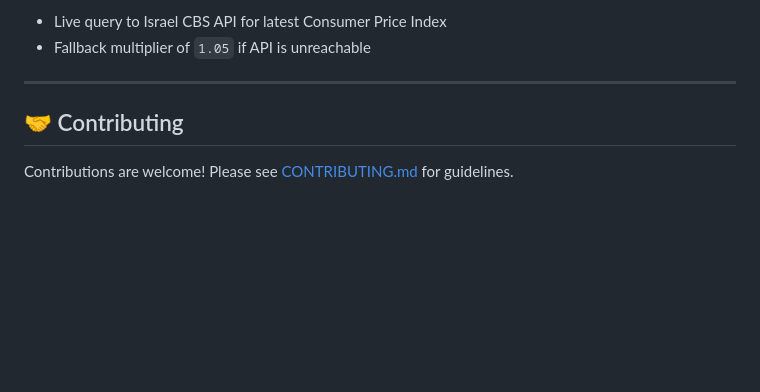
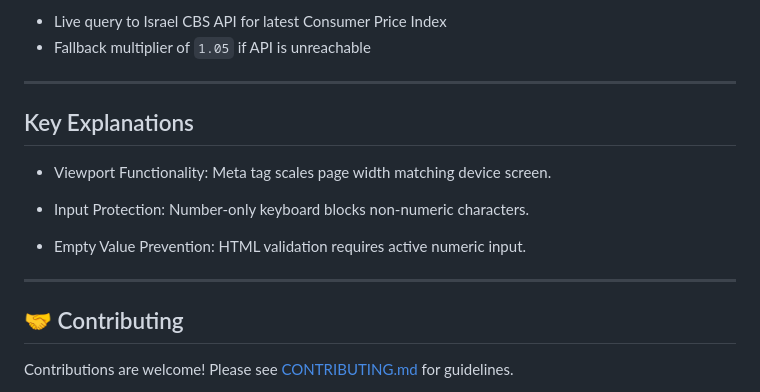
Before and after one commit to Yair-fr/UniSafe, a Markdown page: README.md, the part around the change. Rendered like a GitHub page; blank space fills up the shorter version.

Commit message:
Add key explanations to README
Added key explanations for viewport functionality, input protection, and empty value prevention.

```diff
--- a/README.md
+++ b/README.md
@@ -227,6 +227,14 @@ Total Monthly Burn = Rent + Utilities + Arnona (after discount) + CPI-adjusted G
 - Fallback multiplier of `1.05` if API is unreachable
 
 ---
+## Key Explanations
+- Viewport Functionality: Meta tag scales page width matching device screen.
+
+- Input Protection: Number-only keyboard blocks non-numeric characters.
+
+- Empty Value Prevention: HTML validation requires active numeric input.
+
+---
 
 ## 🤝 Contributing
 
```
